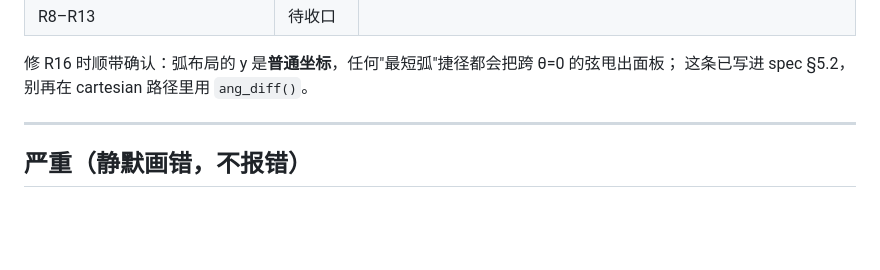
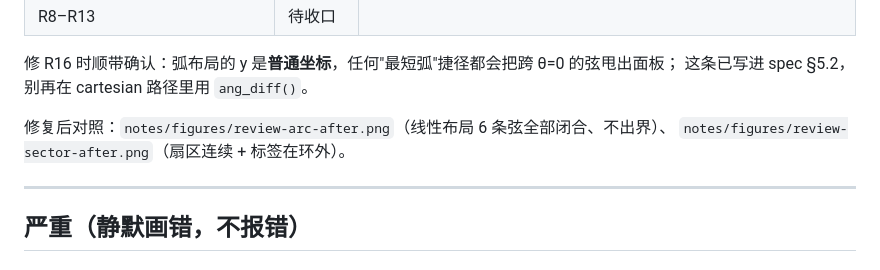
Before and after one commit to YuLab-SMU/ggcircos, a Markdown page: notes/review-2026-10-20.md, the part around the change. GitHub-like rendering; blank space fills up the shorter version.

Commit message:
Attach the after-fix figures to the review

```diff
--- a/notes/review-2026-10-20.md
+++ b/notes/review-2026-10-20.md
@@ -27,6 +27,9 @@
 
 修 R16 时顺带确认：弧布局的 y 是**普通坐标**，任何"最短弧"捷径都会把跨 θ=0 的弦甩出面板；
 这条已写进 spec §5.2，别再在 cartesian 路径里用 `ang_diff()`。
+
+修复后对照：`notes/figures/review-arc-after.png`（线性布局 6 条弦全部闭合、不出界）、
+`notes/figures/review-sector-after.png`（扇区连续 + 标签在环外）。
 
 ---
 
```
Also changed, not shown: notes/figures/review-arc-after.png (added), notes/figures/review-sector-after.png (added).
